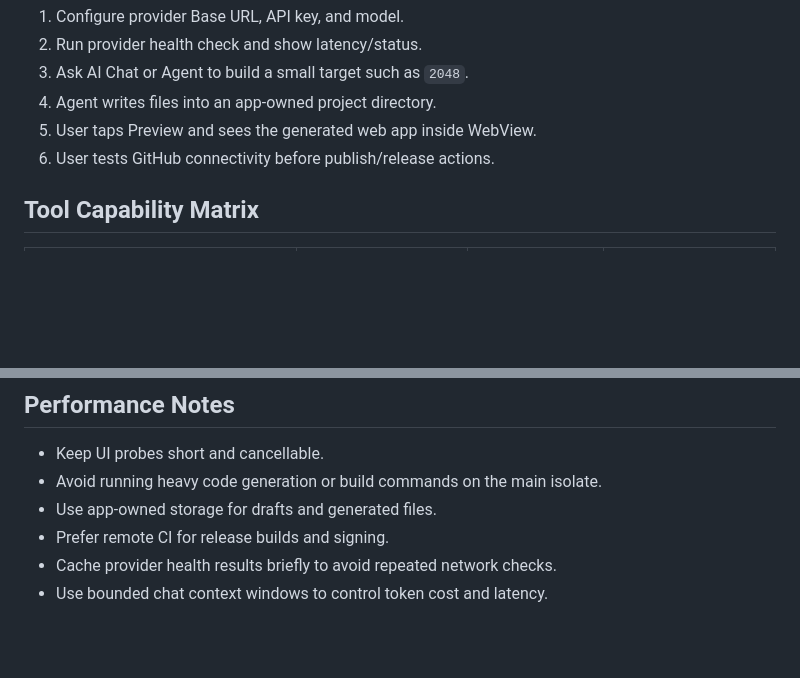
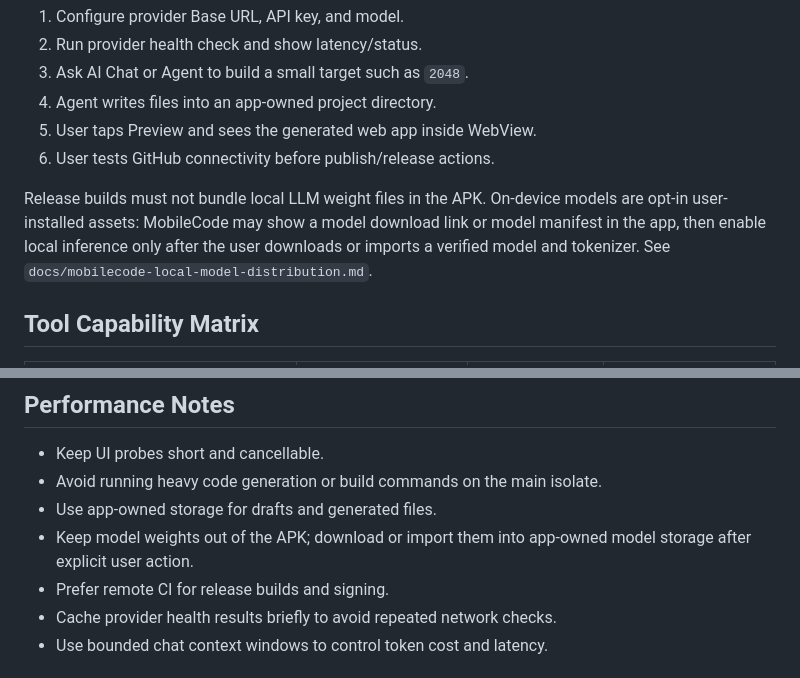
Before and after one commit to Harzva/mobilecode, a Markdown page: docs/mobilecode-production-hardening.md, 2 parts joined by grey strips. Rendered like a GitHub page; blank space fills up the shorter version.

Commit message:
Document MobileCode roadmap and local model distribution

```diff
--- a/docs/mobilecode-production-hardening.md
+++ b/docs/mobilecode-production-hardening.md
@@ -12,6 +12,12 @@ MobileCode should ship as a real Android APK with the following first-run path:
 4. Agent writes files into an app-owned project directory.
 5. User taps Preview and sees the generated web app inside WebView.
 6. User tests GitHub connectivity before publish/release actions.
+
+Release builds must not bundle local LLM weight files in the APK. On-device
+models are opt-in user-installed assets: MobileCode may show a model download
+link or model manifest in the app, then enable local inference only after the
+user downloads or imports a verified model and tokenizer. See
+`docs/mobilecode-local-model-distribution.md`.
 
 ## Tool Capability Matrix
 
@@ -75,6 +81,8 @@ Recommended dashboards:
 - Keep UI probes short and cancellable.
 - Avoid running heavy code generation or build commands on the main isolate.
 - Use app-owned storage for drafts and generated files.
+- Keep model weights out of the APK; download or import them into app-owned
+  model storage after explicit user action.
 - Prefer remote CI for release builds and signing.
 - Cache provider health results briefly to avoid repeated network checks.
 - Use bounded chat context windows to control token cost and latency.
```
Also changed, not shown: docs/mobilecode-local-model-distribution.md (added, +118 -0 lines), docs/mobilecode-long-term-roadmap.md (added, +236 -0 lines).
